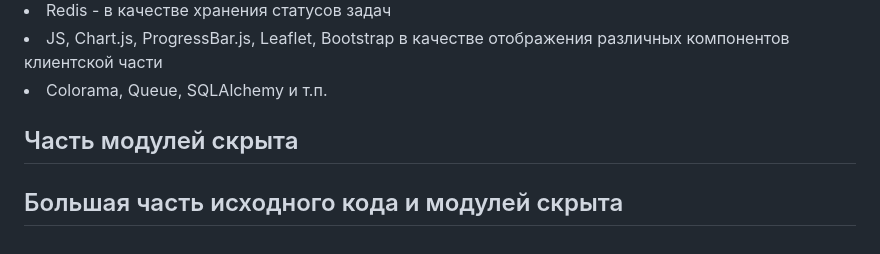
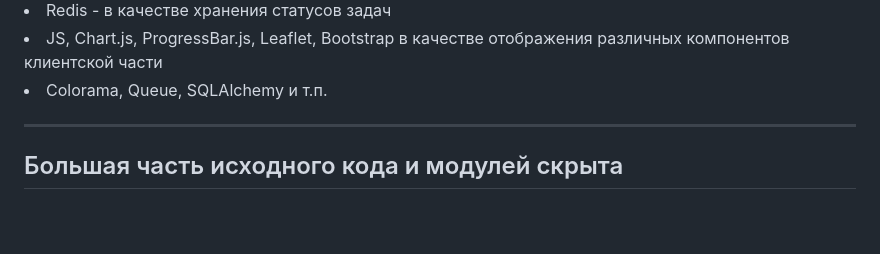
Before and after one commit to Ownax-vit/parseAviPublic, a Markdown page: README.md, the part around the change. GitHub-like rendering; blank space fills up the shorter version.

```diff
--- a/README.md
+++ b/README.md
@@ -58,7 +58,7 @@
 <li> Colorama, Queue, SQLAlchemy и т.п. </li>
 
 
-Часть модулей скрыта
+
 -----------------------------------
 Большая часть исходного кода и модулей скрыта
 -----------------------------------
```
